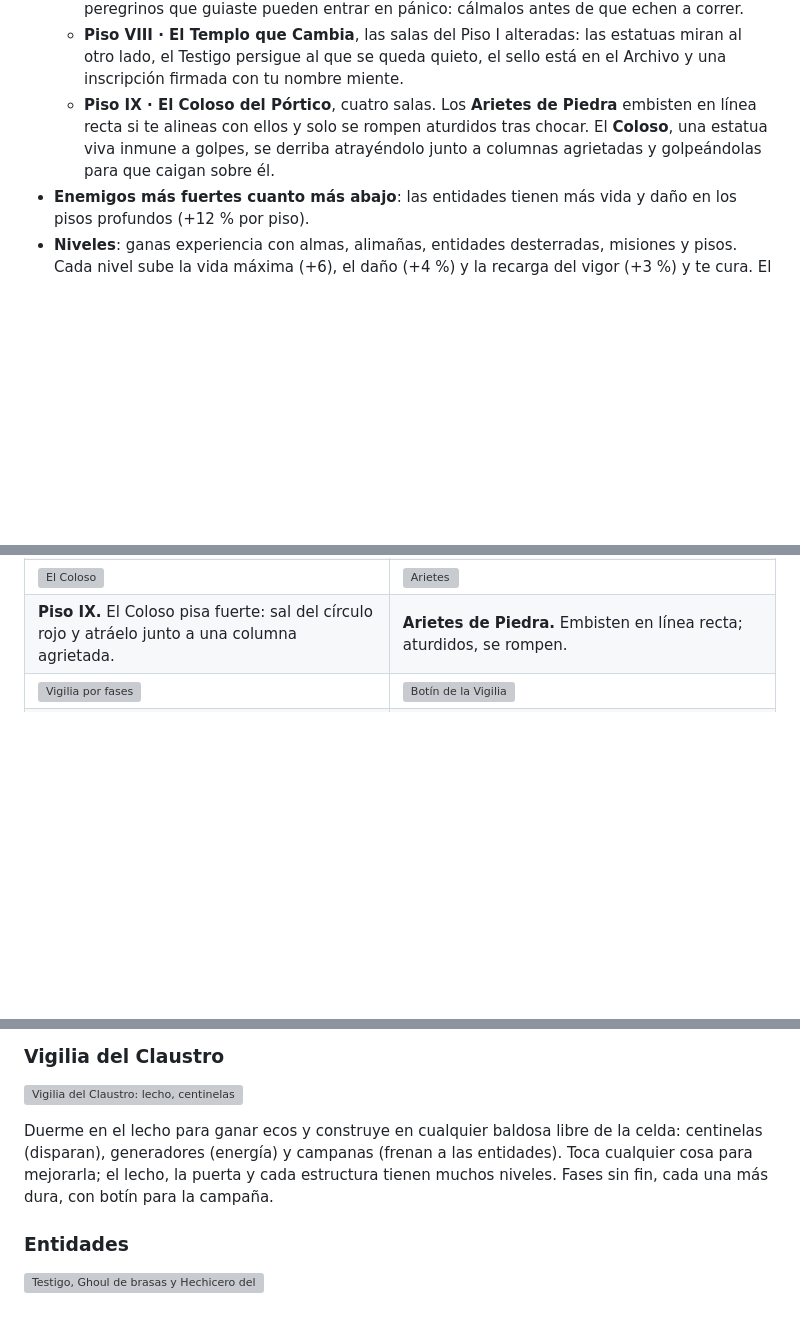
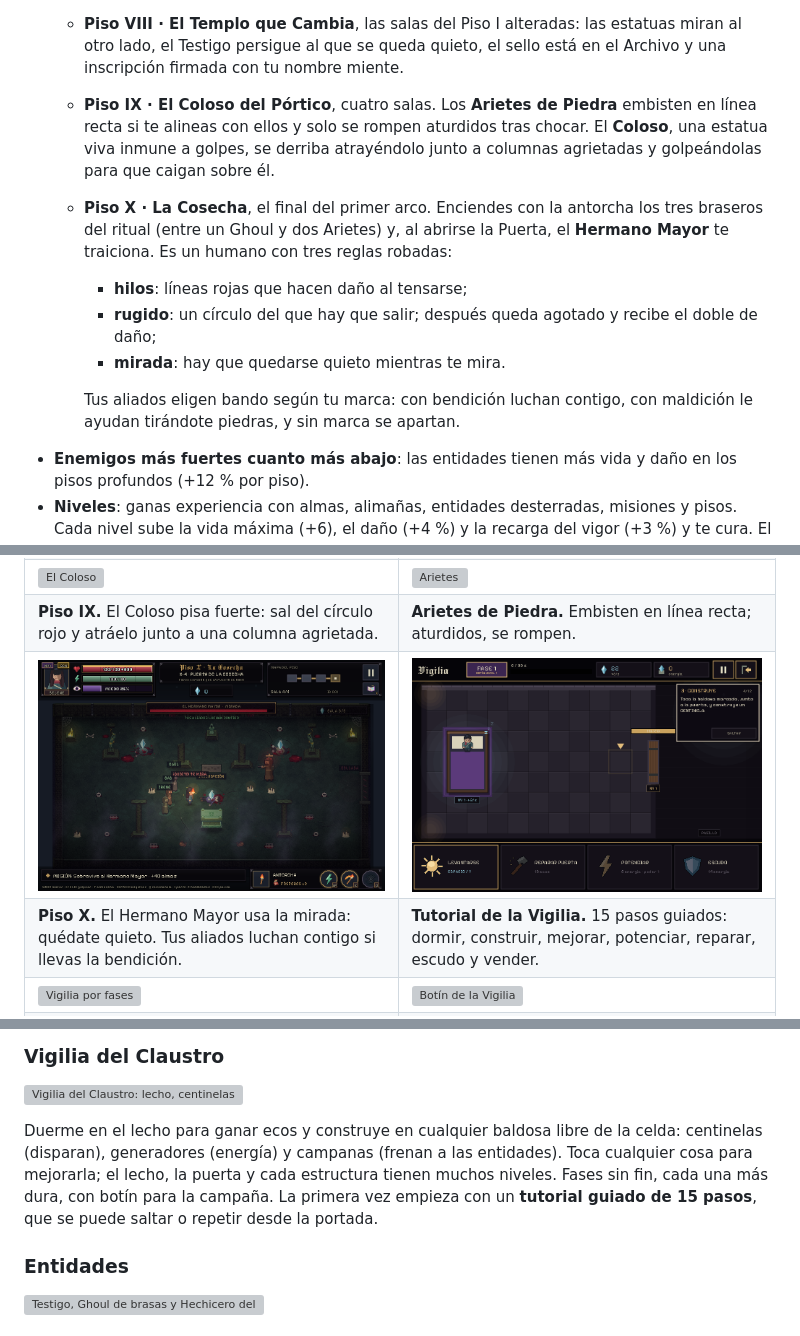
Before and after one commit to je7remy/el-templo-de-los-ecos, a Markdown page: README.md, 3 parts joined by grey strips. Drawn GitHub-style; pictures changed too: docs/galeria/54_piso10_hermano.png (added), docs/galeria/55_vigilia_tutorial.png (added); blank space fills up the shorter version; grey boxes are pictures that could not be loaded.

```diff
--- a/README.md
+++ b/README.md
@@ -30,6 +30,12 @@
   - **Piso VII · La Que No Aparta la Vista**, cuatro salas. Una figura con yelmo y ojos en el pecho rodea la sala: solo ataca si le das la espalda o corres. Hay que aguantar su mirada para que la puerta se abra mientras te provoca con amagos y ruidos a tu espalda. Los peregrinos que guiaste pueden entrar en pánico: cálmalos antes de que echen a correr.
   - **Piso VIII · El Templo que Cambia**, las salas del Piso I alteradas: las estatuas miran al otro lado, el Testigo persigue al que se queda quieto, el sello está en el Archivo y una inscripción firmada con tu nombre miente.
   - **Piso IX · El Coloso del Pórtico**, cuatro salas. Los **Arietes de Piedra** embisten en línea recta si te alineas con ellos y solo se rompen aturdidos tras chocar. El **Coloso**, una estatua viva inmune a golpes, se derriba atrayéndolo junto a columnas agrietadas y golpeándolas para que caigan sobre él.
+  - **Piso X · La Cosecha**, el final del primer arco. Enciendes con la antorcha los tres braseros del ritual (entre un Ghoul y dos Arietes) y, al abrirse la Puerta, el **Hermano Mayor** te traiciona. Es un humano con tres reglas robadas:
+    - **hilos**: líneas rojas que hacen daño al tensarse;
+    - **rugido**: un círculo del que hay que salir; después queda agotado y recibe el doble de daño;
+    - **mirada**: hay que quedarse quieto mientras te mira.
+
+    Tus aliados eligen bando según tu marca: con bendición luchan contigo, con maldición le ayudan tirándote piedras, y sin marca se apartan.
 - **Enemigos más fuertes cuanto más abajo**: las entidades tienen más vida y daño en los pisos profundos (+12 % por piso).
 - **Niveles**: ganas experiencia con almas, alimañas, entidades desterradas, misiones y pisos. Cada nivel sube la vida máxima (+6), el daño (+4 %) y la recarga del vigor (+3 %) y te cura. El nivel se ve en el retrato del HUD y en el perfil.
 - **Objetos y mejoras**: el perfil tiene una pestaña OBJETOS con lo equipado (brazalete, amuleto, máscara) y la bolsa (pan), que se usa desde ahí. Comprar otra vez el brazalete o el amuleto los sube de nivel (hasta 5), y la Resonancia se mejora con almas en el altar o el puesto. En el puesto se ve cuánto llevas de cada cosa y el número salta al comprar.
@@ -90,6 +96,8 @@ Todas las imágenes, salvo las tres láminas finales, son capturas reales del ju
 | **Atmósfera.** Haces de luz, niebla baja, polvo, bloom y viñeta. | **Muerte.** El alma se desprende; te levantas en una columna de luz. |
 | ![El Coloso](docs/galeria/52_piso9_coloso.png) | ![Arietes](docs/galeria/53_piso9_arietes.png) |
 | **Piso IX.** El Coloso pisa fuerte: sal del círculo rojo y atráelo junto a una columna agrietada. | **Arietes de Piedra.** Embisten en línea recta; aturdidos, se rompen. |
+| ![El Hermano Mayor](docs/galeria/54_piso10_hermano.png) | ![Tutorial de la Vigilia](docs/galeria/55_vigilia_tutorial.png) |
+| **Piso X.** El Hermano Mayor usa la mirada: quédate quieto. Tus aliados luchan contigo si llevas la bendición. | **Tutorial de la Vigilia.** 15 pasos guiados: dormir, construir, mejorar, potenciar, reparar, escudo y vender. |
 | ![Vigilia por fases](docs/galeria/50_vigilia_fases.png) | ![Botín de la Vigilia](docs/galeria/51_vigilia_botin.png) |
 | **Vigilia.** Toca cualquier baldosa para construir centinelas, generadores o campanas. | **Botín.** Cada fase da objetos que pasan a la campaña. |
 | ![Objetos en el perfil](docs/galeria/46_objetos.png) | ![Puesto con mejoras](docs/galeria/47_puesto_mejoras.png) |
@@ -123,7 +131,7 @@ Todas las imágenes, salvo las tres láminas finales, son capturas reales del ju
 
 ![Vigilia del Claustro: lecho, centinelas y puerta frente a una entidad](docs/galeria/08_vigilia.png)
 
-Duerme en el lecho para ganar ecos y construye en cualquier baldosa libre de la celda: centinelas (disparan), generadores (energía) y campanas (frenan a las entidades). Toca cualquier cosa para mejorarla; el lecho, la puerta y cada estructura tienen muchos niveles. Fases sin fin, cada una más dura, con botín para la campaña.
+Duerme en el lecho para ganar ecos y construye en cualquier baldosa libre de la celda: centinelas (disparan), generadores (energía) y campanas (frenan a las entidades). Toca cualquier cosa para mejorarla; el lecho, la puerta y cada estructura tienen muchos niveles. Fases sin fin, cada una más dura, con botín para la campaña. La primera vez empieza con un **tutorial guiado de 15 pasos**, que se puede saltar o repetir desde la portada.
 
 ### Entidades
 
```
Also changed, not shown: CHANGELOG.md (+41 -0 lines), docs/MOVIL_Y_VIGILIA.md (+6 -0 lines), 5 other files.
